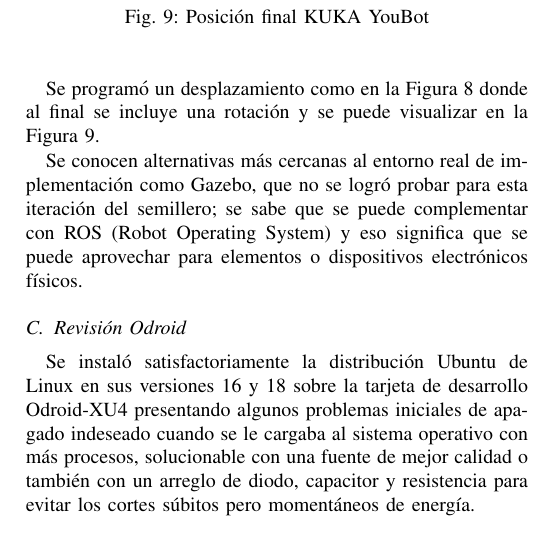
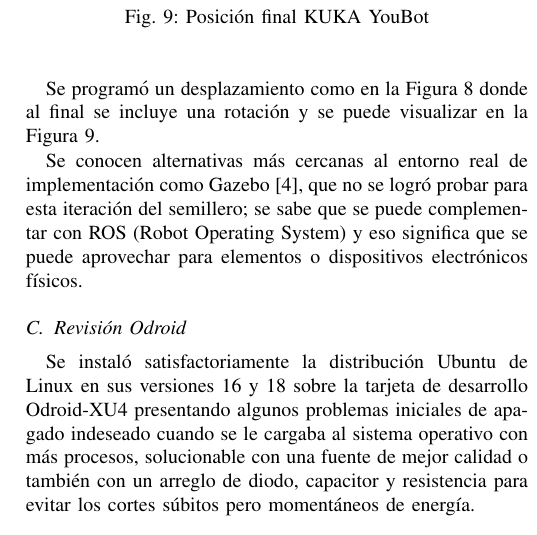
Before and after one commit to Semillero-ASIMOV/modelo-PASCAL, a LaTeX paper (informe/informe.tex): part of one column of page 4 of 5, cut so that both start at the same text. Compiled offline with pdfLaTeX.

Commit message:
referencia informe

```diff
--- a/informe/informe.tex
+++ b/informe/informe.tex
@@ -331,7 +331,7 @@ se incluye una rotación y se puede visualizar en la Figura \ref{fig:kukafinal}.
 
 
 Se conocen alternativas más cercanas al entorno real de implementación como
-Gazebo, que no se logró probar para esta iteración del semillero; se sabe que se puede
+Gazebo\cite{noauthor_gazebo_nodate}, que no se logró probar para esta iteración del semillero; se sabe que se puede
 complementar con ROS (Robot Operating System) y eso significa que se puede aprovechar
 para elementos o dispositivos electrónicos físicos.
 
```
Also changed, not shown: informe/informe.tex (2 more changed lines), 7 other files.
